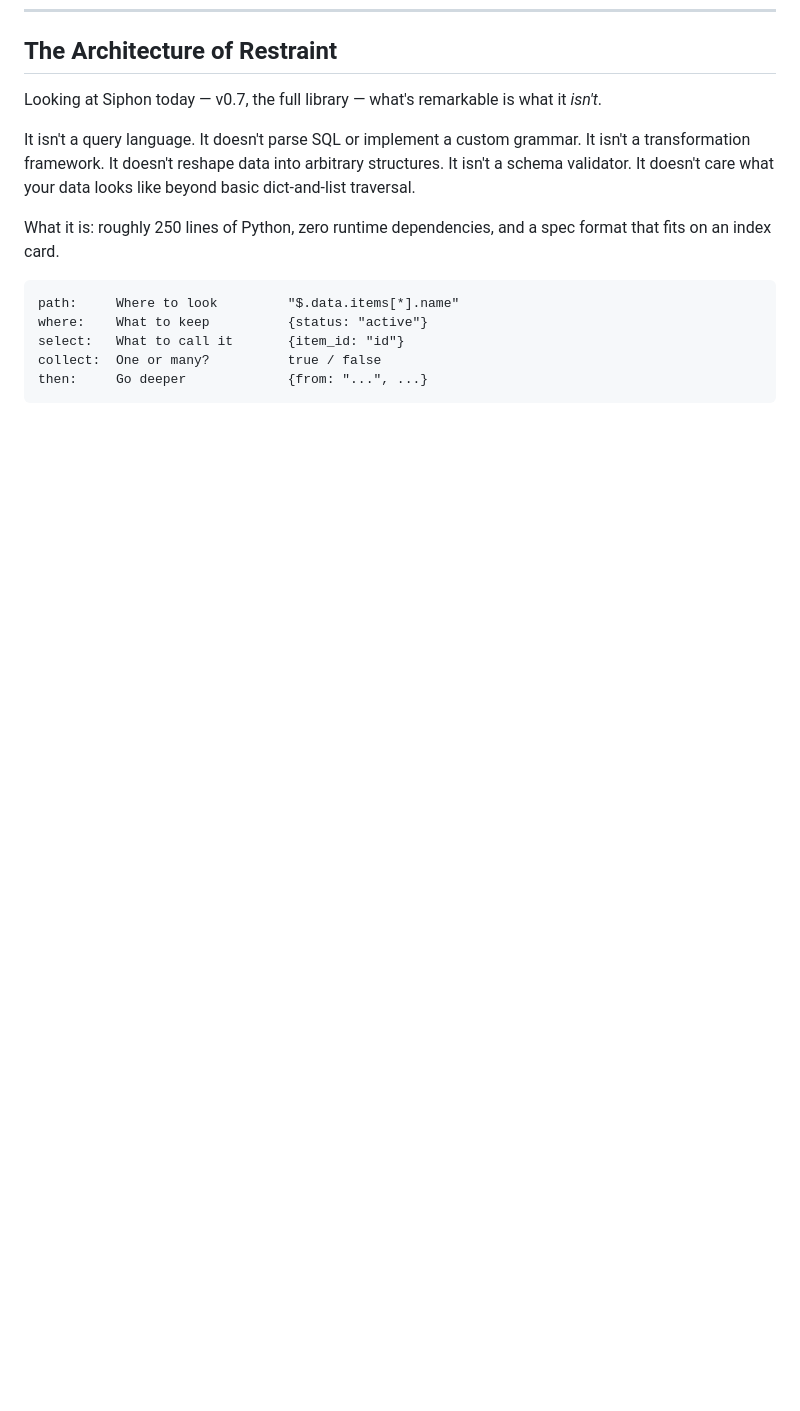
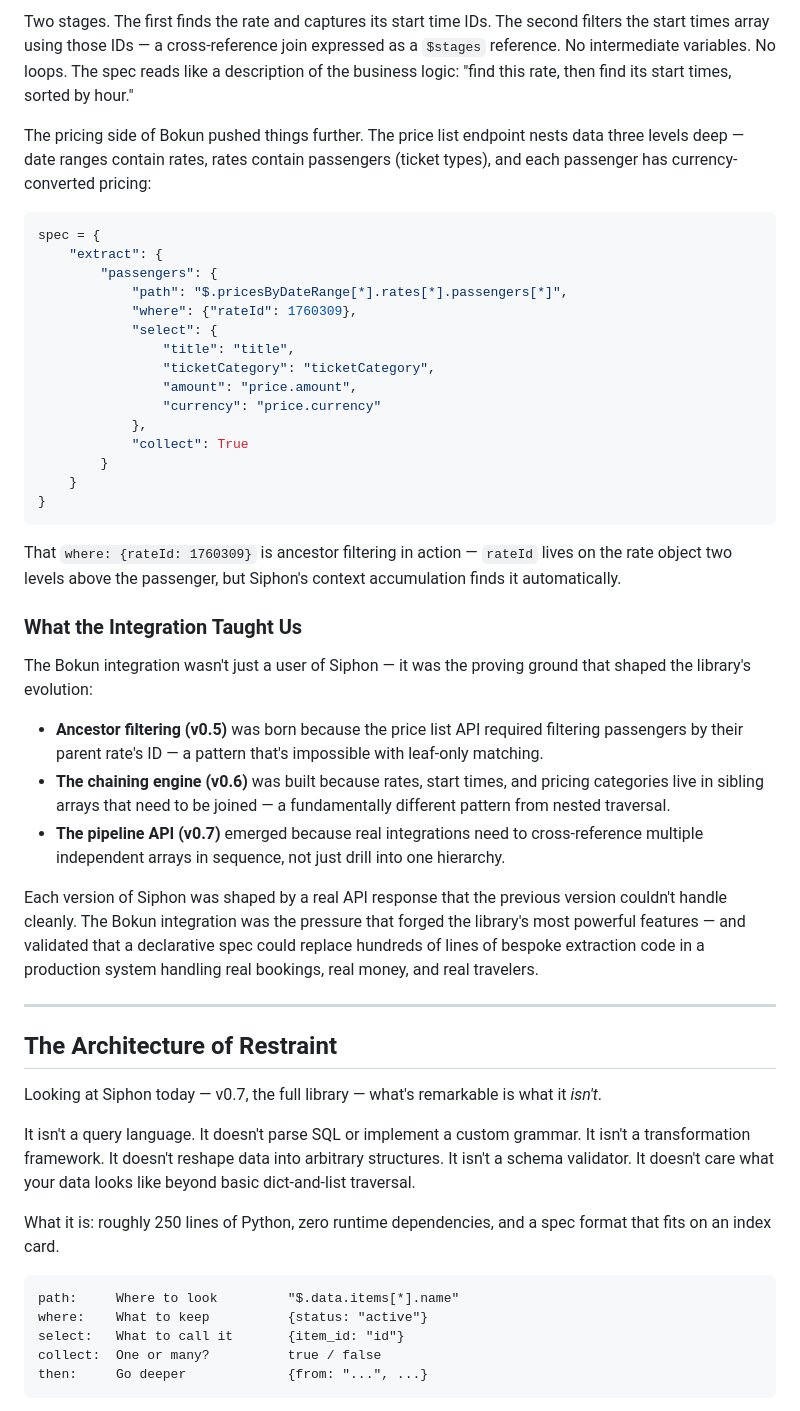
Before and after one commit to alpeshvas/siphon, a Markdown page: docs/blog/engineering-story.md, the part around one of its changes. GitHub-like rendering; blank space fills up the shorter version.

````diff
--- a/docs/blog/engineering-story.md
+++ b/docs/blog/engineering-story.md
@@ -253,3 +327,39 @@ The implementation is elegant in its simplicity. A `resolve_refs` function recur
+Two stages. The first finds the rate and captures its start time IDs. The second filters the start times array using those IDs — a cross-reference join expressed as a `$stages` reference. No intermediate variables. No loops. The spec reads like a description of the business logic: "find this rate, then find its start times, sorted by hour."
+
+The pricing side of Bokun pushed things further. The price list endpoint nests data three levels deep — date ranges contain rates, rates contain passengers (ticket types), and each passenger has currency-converted pricing:
+
+```python
+spec = {
+    "extract": {
+        "passengers": {
+            "path": "$.pricesByDateRange[*].rates[*].passengers[*]",
+            "where": {"rateId": 1760309},
+            "select": {
+                "title": "title",
+                "ticketCategory": "ticketCategory",
+                "amount": "price.amount",
+                "currency": "price.currency"
+            },
+            "collect": True
+        }
+    }
+}
+```
+
+That `where: {rateId: 1760309}` is ancestor filtering in action — `rateId` lives on the rate object two levels above the passenger, but Siphon's context accumulation finds it automatically.
+
+### What the Integration Taught Us
+
+The Bokun integration wasn't just a user of Siphon — it was the proving ground that shaped the library's evolution:
+
+- **Ancestor filtering (v0.5)** was born because the price list API required filtering passengers by their parent rate's ID — a pattern that's impossible with leaf-only matching.
+- **The chaining engine (v0.6)** was built because rates, start times, and pricing categories live in sibling arrays that need to be joined — a fundamentally different pattern from nested traversal.
+- **The pipeline API (v0.7)** emerged because real integrations need to cross-reference multiple independent arrays in sequence, not just drill into one hierarchy.
+
+Each version of Siphon was shaped by a real API response that the previous version couldn't handle cleanly. The Bokun integration was the pressure that forged the library's most powerful features — and validated that a declarative spec could replace hundreds of lines of bespoke extraction code in a production system handling real bookings, real money, and real travelers.
+
+---
+
 ## The Architecture of Restraint
 
 Looking at Siphon today — v0.7, the full library — what's remarkable is what it *isn't*.
````
Also changed, not shown: other parts of docs/blog/engineering-story.md (+74 -0 lines).
